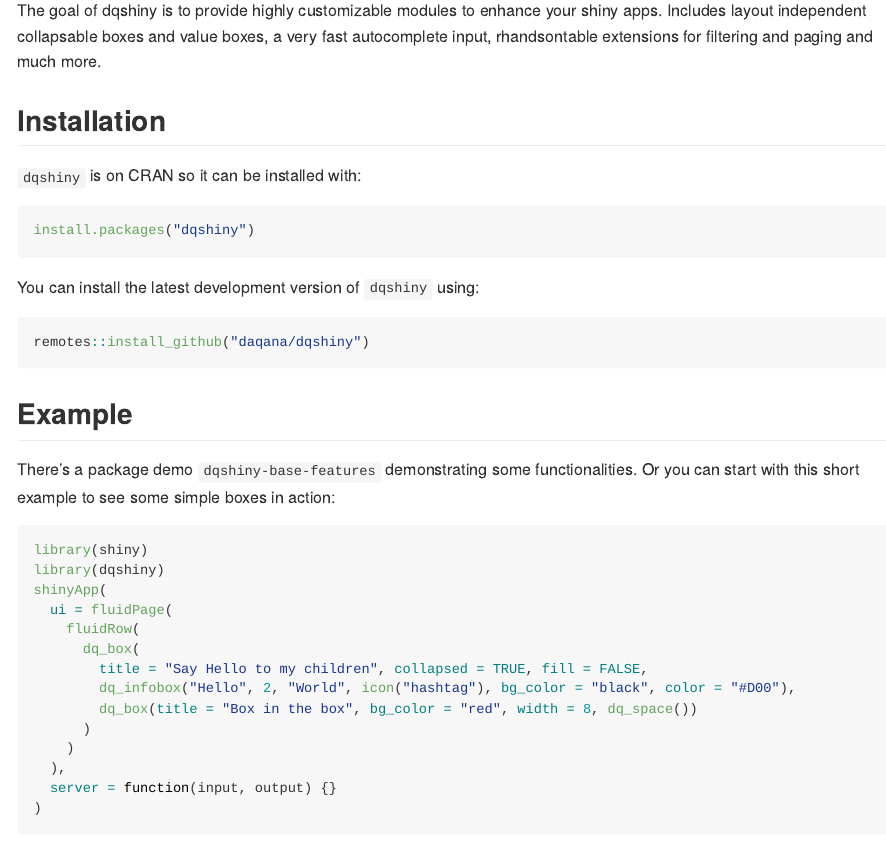
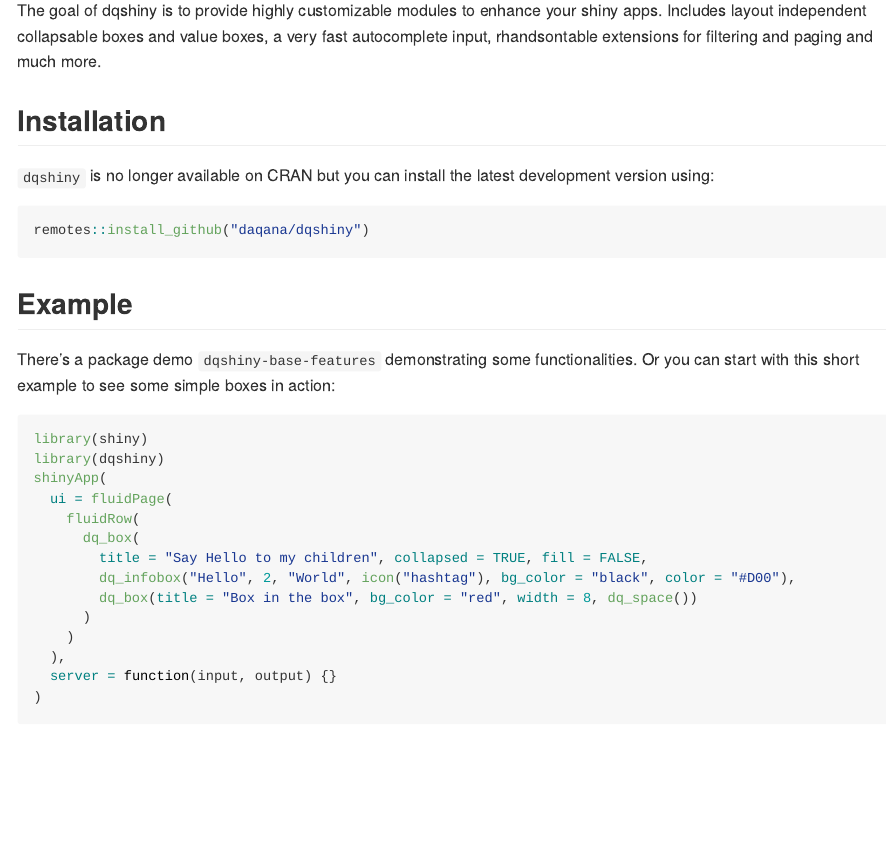
Before and after one commit to daqana/dqshiny, an R Markdown document (README.Rmd): the page in a window 1100 px wide, from 110 px down. The pictures show the output file README.md that the author committed with the source, drawn offline in the style of GitHub; badge pictures from the web are left out.

Commit message:
Update cran status

````diff
--- a/README.Rmd
+++ b/README.Rmd
@@ -26,13 +26,8 @@
 
 ## Installation
 
-`dqshiny` is on CRAN so it can be installed with:
-
-``` r
-install.packages("dqshiny")
-```
-
-You can install the latest development version of `dqshiny` using:
+`dqshiny` is no longer available on CRAN but you can install the latest
+development version using:
 
 ``` r
 remotes::install_github("daqana/dqshiny")
````
Also changed, not shown: README.md.
